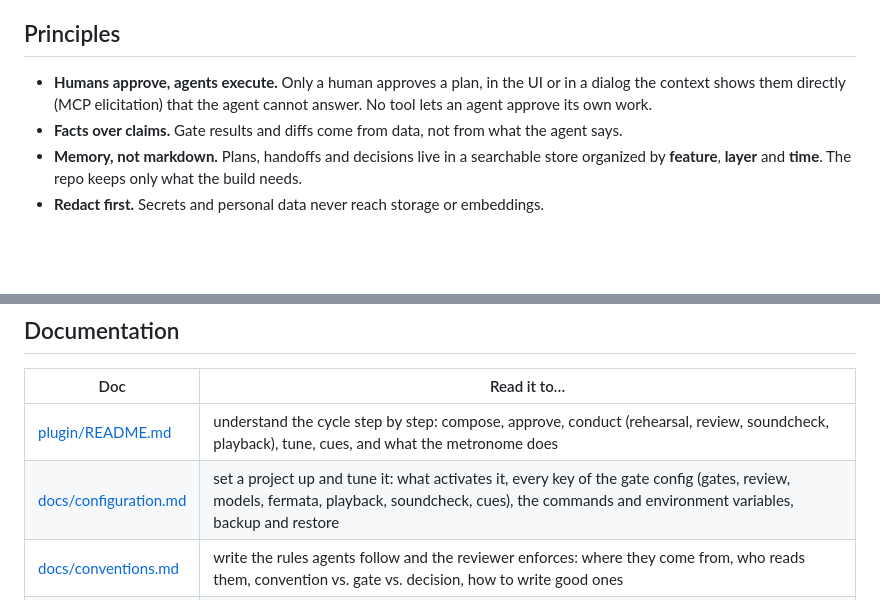
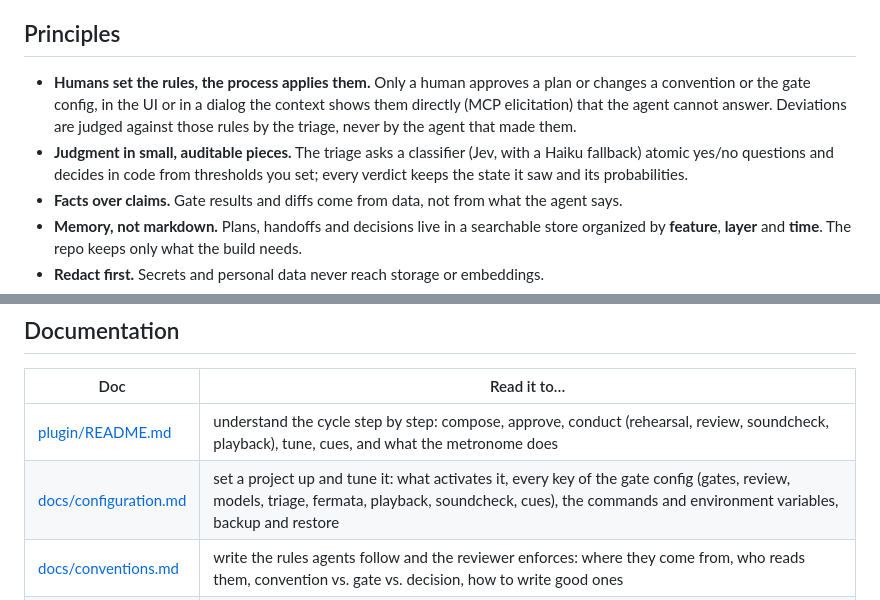
Before and after one commit to ddmfuhrmann/autonome, a Markdown page: README.md, 2 parts joined by grey strips. Drawn GitHub-style; blank space fills up the shorter version.

Commit message:
docs: README principles say who sets the rules and how the triage judges
Co-Authored-By: Claude Opus 5.5 <noreply@anthropic.com>

```diff
--- a/README.md
+++ b/README.md
@@ -31,9 +31,13 @@ An orchestra doesn't need the composer on stage.
 
 ## Principles
 
-- **Humans approve, agents execute.** Only a human approves a plan, in the UI or in a dialog the
-  context shows them directly (MCP elicitation) that the agent cannot answer. No tool lets an agent
-  approve its own work.
+- **Humans set the rules, the process applies them.** Only a human approves a plan or changes a
+  convention or the gate config, in the UI or in a dialog the context shows them directly (MCP
+  elicitation) that the agent cannot answer. Deviations are judged against those rules by the
+  triage, never by the agent that made them.
+- **Judgment in small, auditable pieces.** The triage asks a classifier (Jev, with a Haiku
+  fallback) atomic yes/no questions and decides in code from thresholds you set; every verdict
+  keeps the state it saw and its probabilities.
 - **Facts over claims.** Gate results and diffs come from data, not from what the agent says.
 - **Memory, not markdown.** Plans, handoffs and decisions live in a searchable store organized
   by **feature**, **layer** and **time**. The repo keeps only what the build needs.
@@ -52,7 +56,7 @@ An orchestra doesn't need the composer on stage.
 | Doc | Read it to… |
 |---|---|
 | [plugin/README.md](plugin/README.md) | understand the cycle step by step: compose, approve, conduct (rehearsal, review, soundcheck, playback), tune, cues, and what the metronome does |
-| [docs/configuration.md](docs/configuration.md) | set a project up and tune it: what activates it, every key of the gate config (gates, review, models, fermata, playback, soundcheck, cues), the commands and environment variables, backup and restore |
+| [docs/configuration.md](docs/configuration.md) | set a project up and tune it: what activates it, every key of the gate config (gates, review, models, triage, fermata, playback, soundcheck, cues), the commands and environment variables, backup and restore |
 | [docs/conventions.md](docs/conventions.md) | write the rules agents follow and the reviewer enforces: where they come from, who reads them, convention vs. gate vs. decision, how to write good ones |
 | [docs/operations.md](docs/operations.md) | know what to do when something stops: doctor failures, blocked tasks and their reasons, held plans, the review queue, why a run stopped, and cleaning up worktrees and branches |
 | [docs/reference.md](docs/reference.md) | build on the context: every MCP tool with its arguments and answer, the HTTP API the hooks and the runner use, and the UI routes |
```
